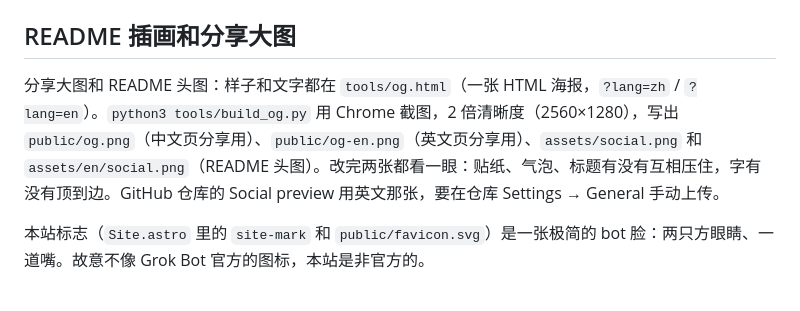
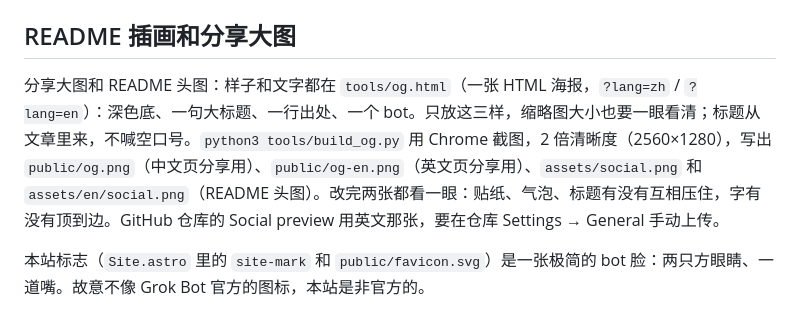
Before and after one commit to nevertoday/xxd-grokbot, a Markdown page: docs/MAINTAINING.md, the part around the change. GitHub-like rendering.

```diff
--- a/docs/MAINTAINING.md
+++ b/docs/MAINTAINING.md
@@ -154,7 +154,7 @@ Cloudflare Workers 静态资源，配置在 `wrangler.jsonc`。更新：`npm run
 
 ## README 插画和分享大图
 
-分享大图和 README 头图：样子和文字都在 `tools/og.html`（一张 HTML 海报，`?lang=zh` / `?lang=en`）。`python3 tools/build_og.py` 用 Chrome 截图，2 倍清晰度（2560×1280），写出 `public/og.png`（中文页分享用）、`public/og-en.png`（英文页分享用）、`assets/social.png` 和 `assets/en/social.png`（README 头图）。改完两张都看一眼：贴纸、气泡、标题有没有互相压住，字有没有顶到边。GitHub 仓库的 Social preview 用英文那张，要在仓库 Settings → General 手动上传。
+分享大图和 README 头图：样子和文字都在 `tools/og.html`（一张 HTML 海报，`?lang=zh` / `?lang=en`）：深色底、一句大标题、一行出处、一个 bot。只放这三样，缩略图大小也要一眼看清；标题从文章里来，不喊空口号。`python3 tools/build_og.py` 用 Chrome 截图，2 倍清晰度（2560×1280），写出 `public/og.png`（中文页分享用）、`public/og-en.png`（英文页分享用）、`assets/social.png` 和 `assets/en/social.png`（README 头图）。改完两张都看一眼：贴纸、气泡、标题有没有互相压住，字有没有顶到边。GitHub 仓库的 Social preview 用英文那张，要在仓库 Settings → General 手动上传。
 
 本站标志（`Site.astro` 里的 `site-mark` 和 `public/favicon.svg`）是一张极简的 bot 脸：两只方眼睛、一道嘴。故意不像 Grok Bot 官方的图标，本站是非官方的。
 
```
Also changed, not shown: README.en.md (+1 -1 lines), README.md (+1 -1 lines), assets/en/social.png, assets/social.png, public/og-en.png, public/og.png, 1 other file.
